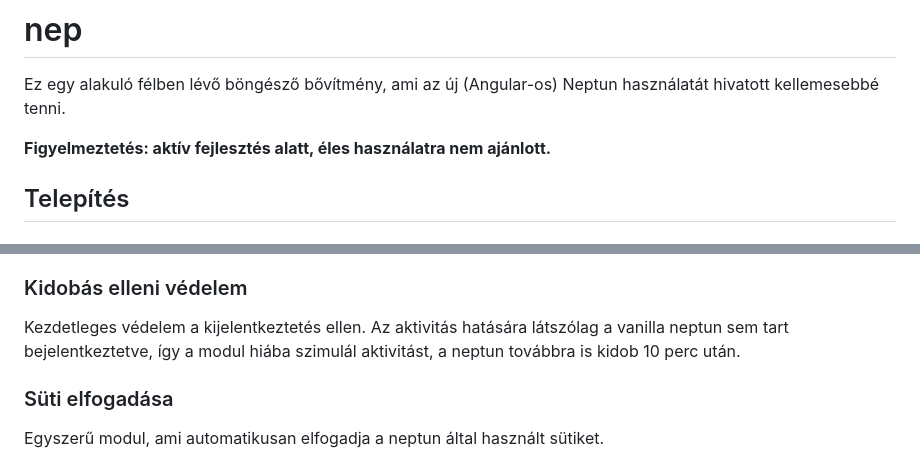
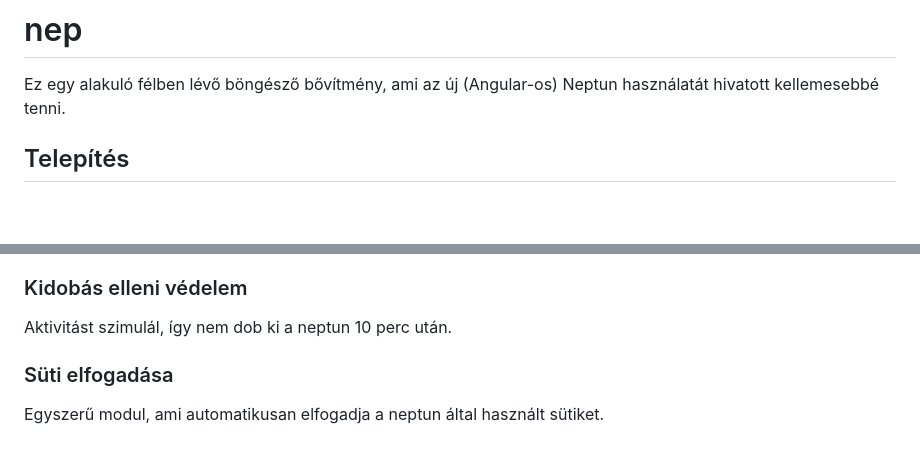
Before and after one commit to neptun-extension-project/nep, a Markdown page: README.md, 2 parts joined by grey strips. Drawn GitHub-style; blank space fills up the shorter version.

Commit message:
add english readme and corrections

```diff
--- a/README.md
+++ b/README.md
@@ -1,8 +1,6 @@
 # nep
 
 Ez egy alakuló félben lévő böngésző bővítmény, ami az új (Angular-os) Neptun használatát hivatott kellemesebbé tenni.
-
-**Figyelmeztetés: aktív fejlesztés alatt, éles használatra nem ajánlott.**
 
 ## Telepítés
 
@@ -51,7 +49,7 @@ Néhány egyetem esetében úgy oldották meg a terhelés elosztását, hogy tö
 
 ### Kidobás elleni védelem
 
-Kezdetleges védelem a kijelentkeztetés ellen. Az aktivitás hatására látszólag a vanilla neptun sem tart bejelentkeztetve, így a modul hiába szimulál aktivitást, a neptun továbbra is kidob 10 perc után.
+Aktivitást szimulál, így nem dob ki a neptun 10 perc után.
 
 ### Süti elfogadása
 
```
Also changed, not shown: README.en.md (added, +136 -0 lines).
